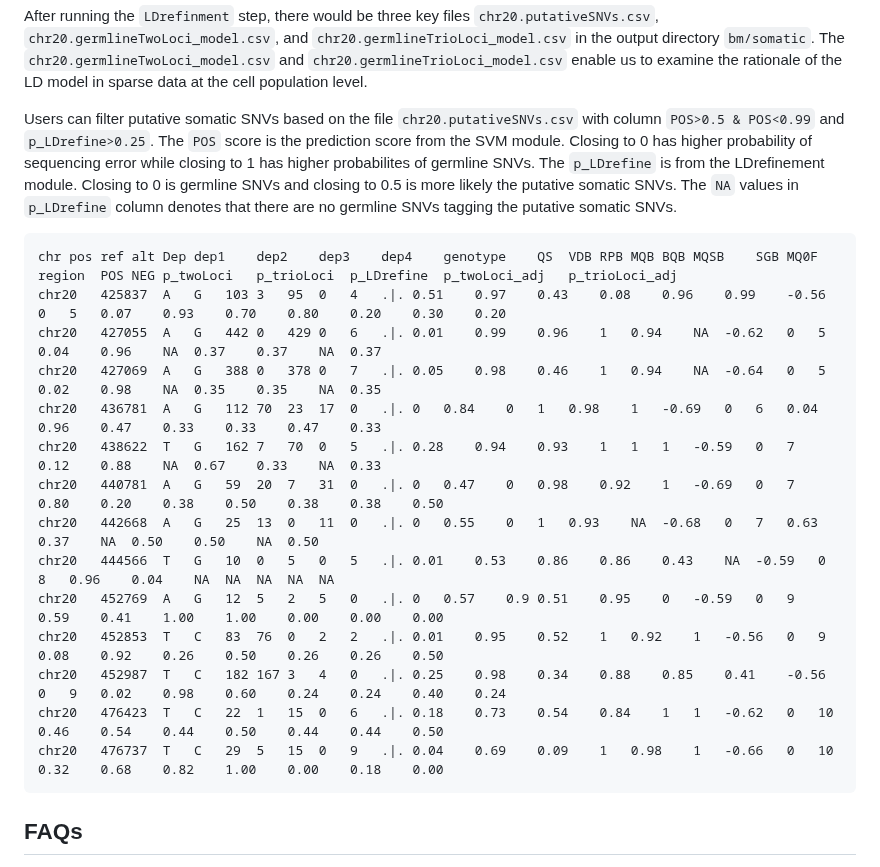
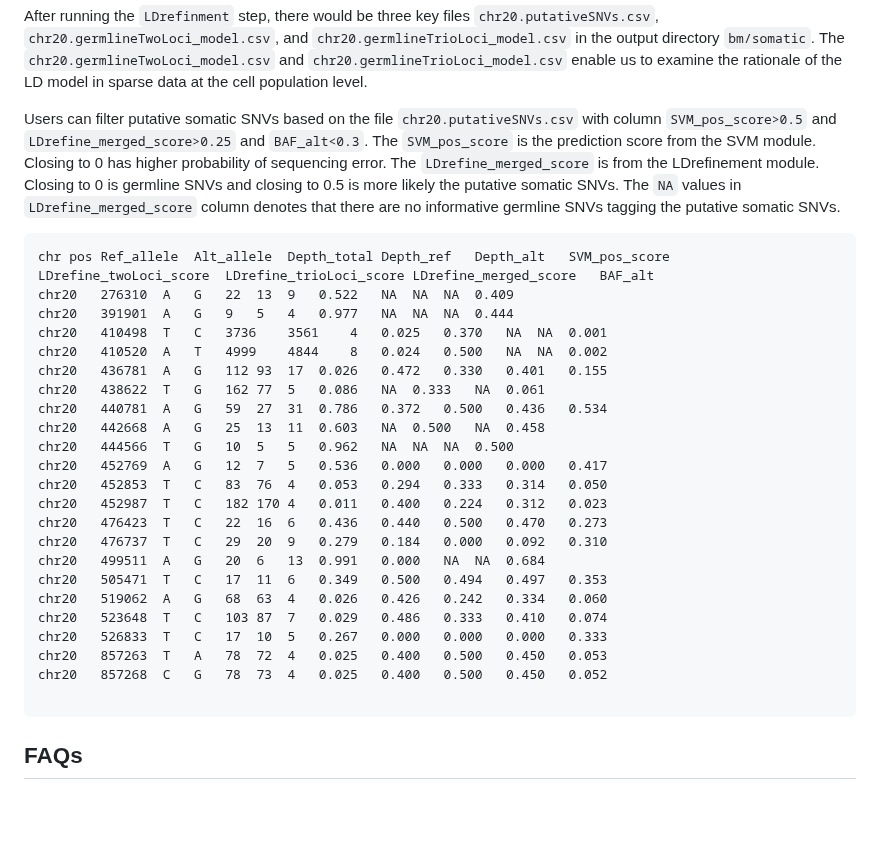
Before and after one commit to KChen-lab/Monopogen, a Markdown page: README.md, the part around the change. Drawn GitHub-style; blank space fills up the shorter version.

````diff
--- a/README.md
+++ b/README.md
@@ -1120,22 +1120,31 @@ After running the `LDrefinment` step, there would be three key files `chr20.puta
 
 <image src="./example/maester.chr20_LDrefinement_germline.png" width="600">
 
-Users can filter putative somatic SNVs based on the file `chr20.putativeSNVs.csv` with column `POS>0.5 & POS<0.99` and `p_LDrefine>0.25`. The `POS` score is the prediction score from the SVM module. Closing to 0 has higher probability of sequencing error while closing to 1 has higher probabilites of germline SNVs. The `p_LDrefine` is from the LDrefinement module. Closing to 0 is germline SNVs and closing to 0.5 is more likely the putative somatic SNVs. The `NA` values in `p_LDrefine` column denotes that there are no germline SNVs tagging the putative somatic SNVs.
+Users can filter putative somatic SNVs based on the file `chr20.putativeSNVs.csv` with column `SVM_pos_score>0.5` and `LDrefine_merged_score>0.25` and `BAF_alt<0.3`. The `SVM_pos_score` is the prediction score from the SVM module. Closing to 0 has higher probability of sequencing error. The `LDrefine_merged_score` is from the LDrefinement module. Closing to 0 is germline SNVs and closing to 0.5 is more likely the putative somatic SNVs. The `NA` values in `LDrefine_merged_score` column denotes that there are no informative germline SNVs tagging the putative somatic SNVs.
 ```
-chr	pos	ref	alt	Dep	dep1	dep2	dep3	dep4	genotype	QS	VDB	RPB	MQB	BQB	MQSB	SGB	MQ0F	region	POS	NEG	p_twoLoci	p_trioLoci	p_LDrefine	p_twoLoci_adj	p_trioLoci_adj
-chr20	425837	A	G	103	3	95	0	4	.|.	0.51	0.97	0.43	0.08	0.96	0.99	-0.56	0	5	0.07	0.93	0.70	0.80	0.20	0.30	0.20
-chr20	427055	A	G	442	0	429	0	6	.|.	0.01	0.99	0.96	1	0.94	NA	-0.62	0	5	0.04	0.96	NA	0.37	0.37	NA	0.37
-chr20	427069	A	G	388	0	378	0	7	.|.	0.05	0.98	0.46	1	0.94	NA	-0.64	0	5	0.02	0.98	NA	0.35	0.35	NA	0.35
-chr20	436781	A	G	112	70	23	17	0	.|.	0	0.84	0	1	0.98	1	-0.69	0	6	0.04	0.96	0.47	0.33	0.33	0.47	0.33
-chr20	438622	T	G	162	7	70	0	5	.|.	0.28	0.94	0.93	1	1	1	-0.59	0	7	0.12	0.88	NA	0.67	0.33	NA	0.33
-chr20	440781	A	G	59	20	7	31	0	.|.	0	0.47	0	0.98	0.92	1	-0.69	0	7	0.80	0.20	0.38	0.50	0.38	0.38	0.50
-chr20	442668	A	G	25	13	0	11	0	.|.	0	0.55	0	1	0.93	NA	-0.68	0	7	0.63	0.37	NA	0.50	0.50	NA	0.50
-chr20	444566	T	G	10	0	5	0	5	.|.	0.01	0.53	0.86	0.86	0.43	NA	-0.59	0	8	0.96	0.04	NA	NA	NA	NA	NA
-chr20	452769	A	G	12	5	2	5	0	.|.	0	0.57	0.9	0.51	0.95	0	-0.59	0	9	0.59	0.41	1.00	1.00	0.00	0.00	0.00
-chr20	452853	T	C	83	76	0	2	2	.|.	0.01	0.95	0.52	1	0.92	1	-0.56	0	9	0.08	0.92	0.26	0.50	0.26	0.26	0.50
-chr20	452987	T	C	182	167	3	4	0	.|.	0.25	0.98	0.34	0.88	0.85	0.41	-0.56	0	9	0.02	0.98	0.60	0.24	0.24	0.40	0.24
-chr20	476423	T	C	22	1	15	0	6	.|.	0.18	0.73	0.54	0.84	1	1	-0.62	0	10	0.46	0.54	0.44	0.50	0.44	0.44	0.50
-chr20	476737	T	C	29	5	15	0	9	.|.	0.04	0.69	0.09	1	0.98	1	-0.66	0	10	0.32	0.68	0.82	1.00	0.00	0.18	0.00
+chr	pos	Ref_allele	Alt_allele	Depth_total	Depth_ref	Depth_alt	SVM_pos_score	LDrefine_twoLoci_score	LDrefine_trioLoci_score	LDrefine_merged_score	BAF_alt
+chr20	276310	A	G	22	13	9	0.522	NA	NA	NA	0.409
+chr20	391901	A	G	9	5	4	0.977	NA	NA	NA	0.444
+chr20	410498	T	C	3736	3561	4	0.025	0.370	NA	NA	0.001
+chr20	410520	A	T	4999	4844	8	0.024	0.500	NA	NA	0.002
+chr20	436781	A	G	112	93	17	0.026	0.472	0.330	0.401	0.155
+chr20	438622	T	G	162	77	5	0.086	NA	0.333	NA	0.061
+chr20	440781	A	G	59	27	31	0.786	0.372	0.500	0.436	0.534
+chr20	442668	A	G	25	13	11	0.603	NA	0.500	NA	0.458
+chr20	444566	T	G	10	5	5	0.962	NA	NA	NA	0.500
+chr20	452769	A	G	12	7	5	0.536	0.000	0.000	0.000	0.417
+chr20	452853	T	C	83	76	4	0.053	0.294	0.333	0.314	0.050
+chr20	452987	T	C	182	170	4	0.011	0.400	0.224	0.312	0.023
+chr20	476423	T	C	22	16	6	0.436	0.440	0.500	0.470	0.273
+chr20	476737	T	C	29	20	9	0.279	0.184	0.000	0.092	0.310
+chr20	499511	A	G	20	6	13	0.991	0.000	NA	NA	0.684
+chr20	505471	T	C	17	11	6	0.349	0.500	0.494	0.497	0.353
+chr20	519062	A	G	68	63	4	0.026	0.426	0.242	0.334	0.060
+chr20	523648	T	C	103	87	7	0.029	0.486	0.333	0.410	0.074
+chr20	526833	T	C	17	10	5	0.267	0.000	0.000	0.000	0.333
+chr20	857263	T	A	78	72	4	0.025	0.400	0.500	0.450	0.053
+chr20	857268	C	G	78	73	4	0.025	0.400	0.500	0.450	0.052
+
 ```
 
 ## FAQs
````
